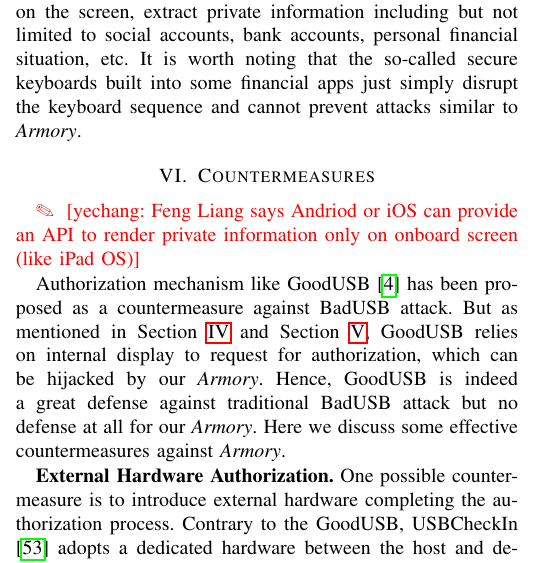
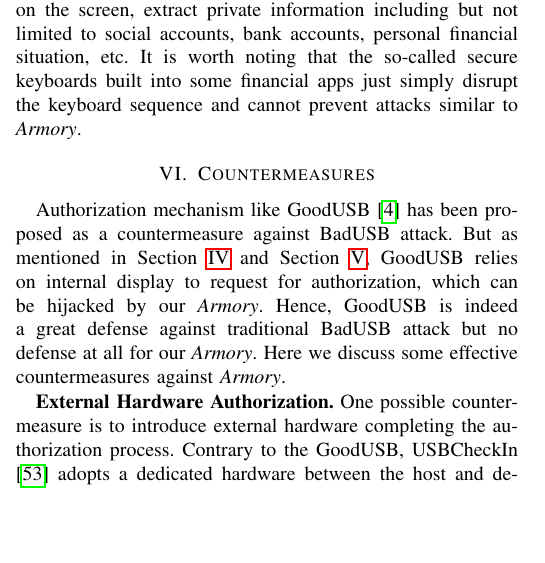
Before and after one commit to jwnhy/WOOT-BadUSB-C, a LaTeX paper (WOOT/BadUSBC.tex, which reads WOOT/Files/countermeasure.tex): part of one column of page 8 of 10, cut so that both start at the same text, the shorter picture padded with empty space. Compiled offline with pdfLaTeX; a missing font is replaced by an installed copy or a similar font; a LaTeX package or settings file that is missing is left out.

Commit message:
[countermeasure] rm comment

```diff
--- a/WOOT/Files/countermeasure.tex
+++ b/WOOT/Files/countermeasure.tex
@@ -1,6 +1,4 @@
 \section{Countermeasures}
-\yechang{Feng Liang says Andriod or iOS can provide an API to render private information only on onboard screen (like iPad OS)}
-
 \label{sec:countermeasures}
 Authorization mechanism like GoodUSB\cite{tian2015defending} has been proposed as a countermeasure against BadUSB attack. But as mentioned in Section~\ref{sec:badusb} and Section~\ref{sec:experiment}, GoodUSB relies on internal display to request for authorization, which can be hijacked by our \tool. Hence, GoodUSB is indeed a great defense against traditional BadUSB attack but no defense at all for our \tool. Here we discuss some effective countermeasures against \tool.
 
```
